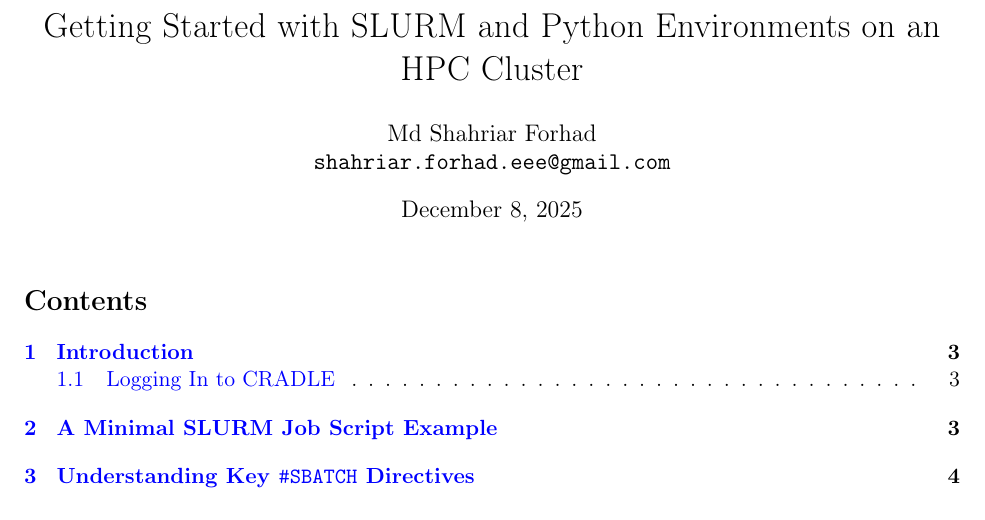
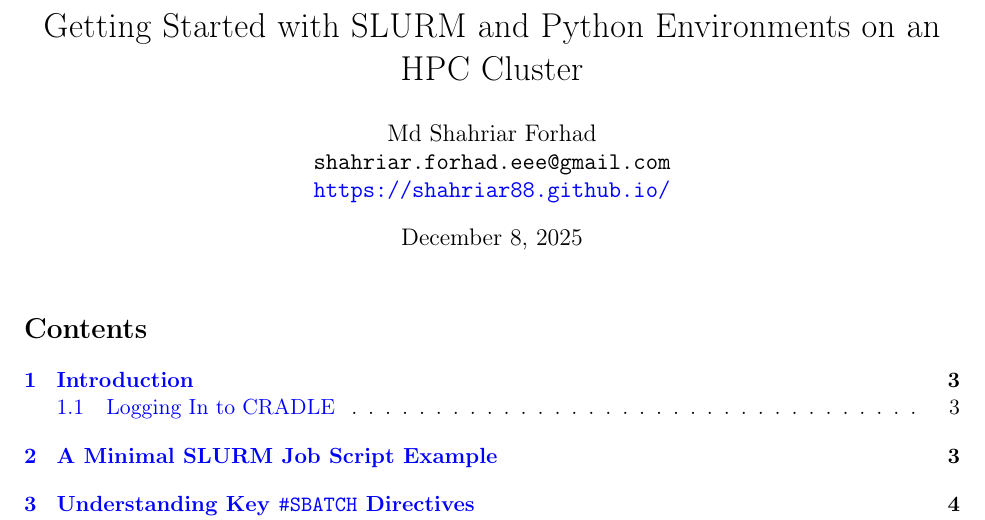
Before and after one commit to Shahriar88/python_learning, a LaTeX document (Machine_Learning/How_To_Use_HPC.tex): part of page 1 of 22, cut so that both start at the same text. Compiled offline with pdfLaTeX.

Commit message:
Add files via upload

```diff
--- a/Machine_Learning/How_To_Use_HPC.tex
+++ b/Machine_Learning/How_To_Use_HPC.tex
@@ -68,8 +68,13 @@
 
 
 \title{Getting Started with SLURM\index{SLURM} and Python Environments on an HPC Cluster\index{HPC cluster}}
-\author{Md Shahriar Forhad\\\texttt{shahriar.forhad.eee@gmail.com}}
+\author{%
+Md Shahriar Forhad\\
+\texttt{shahriar.forhad.eee@gmail.com}\\
+\url{https://shahriar88.github.io/}%
+}
 \date{\today}
+
 
 
 \begin{document}
```
Also changed, not shown: Machine_Learning/How_To_Use_HPC.pdf.
